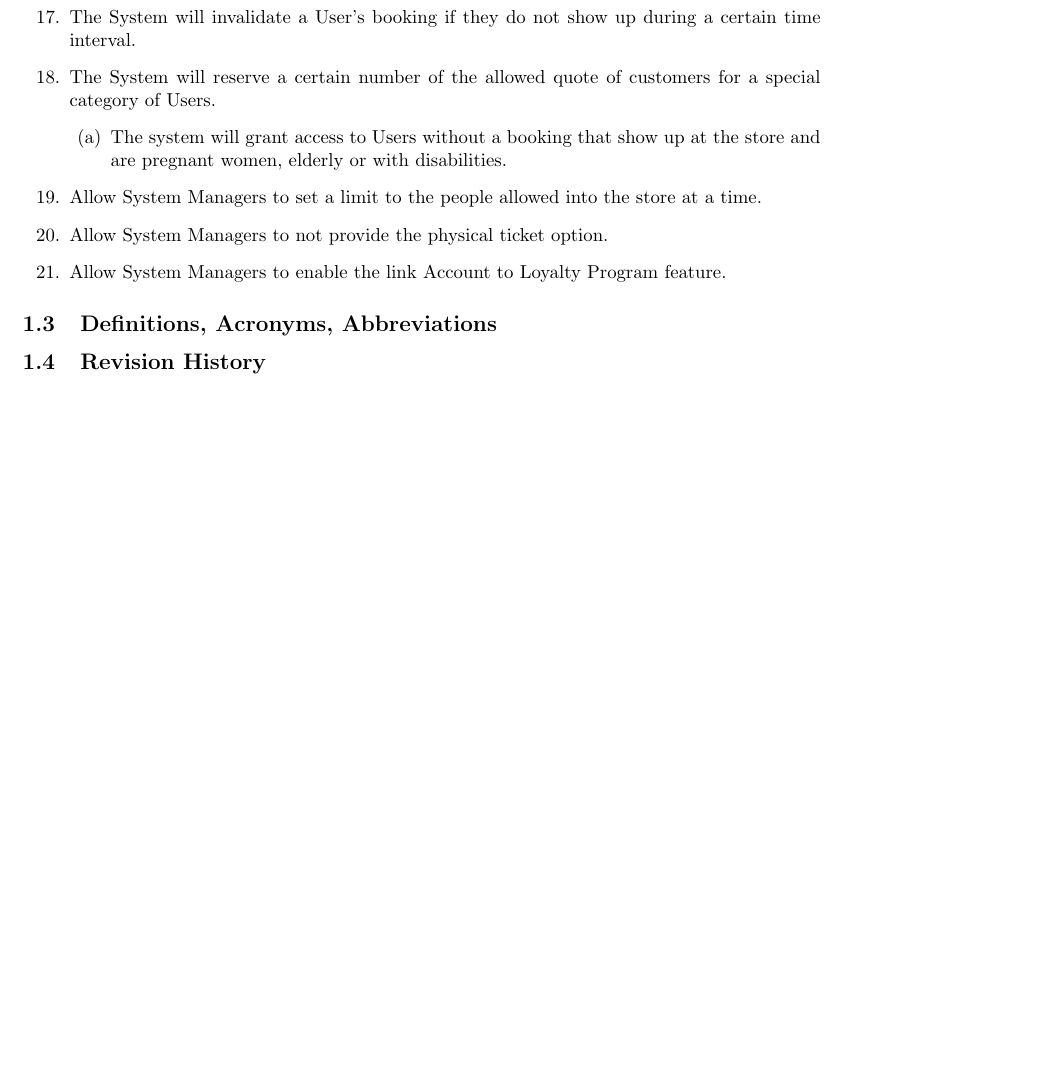
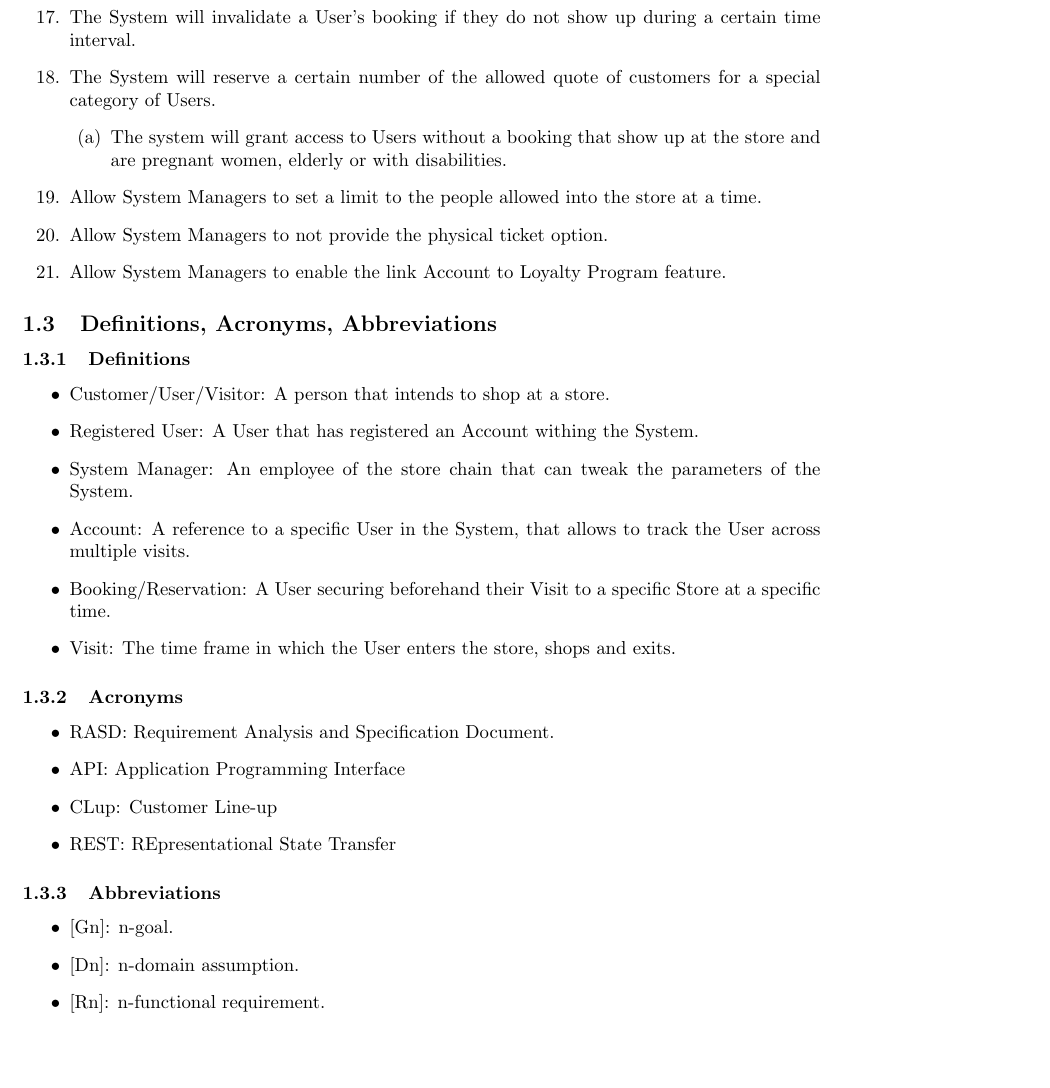
Before and after one commit to andreafra/Software-Engineering-2-Project-2021, a LaTeX document (RASD/rasd.tex, which reads RASD/sections/introduction.tex): part of page 4 of 6 before the commit and part of page 4 of 7 after it, cut so that both start at the same text, the shorter picture padded with empty space. Compiled offline with pdfLaTeX.

Commit message:
Acronyms and Abbreviations

```diff
--- a/RASD/sections/introduction.tex
+++ b/RASD/sections/introduction.tex
@@ -83,6 +83,32 @@ it can be used with minimal setup.
 
 \subsection{Definitions, Acronyms, Abbreviations}
 
+\subsubsection{Definitions}
+\begin{itemize}
+    \item Customer/User/Visitor: A person that intends to shop at a store.
+    \item Registered User: A User that has registered an Account withing the System.
+    \item System Manager: An employee of the store chain that can tweak the parameters of the System.
+    \item Account: A reference to a specific User in the System, that allows to track the User across multiple visits.
+    \item Booking/Reservation: A User securing beforehand their Visit to a specific Store at a specific time.
+    \item Visit: The time frame in which the User enters the store, shops and exits.
+\end{itemize}
+
+\subsubsection{Acronyms}
+\begin{itemize}
+    \item RASD: Requirement Analysis and Specification Document.
+    \item API: Application Programming Interface
+    \item CLup: Customer Line-up
+    \item REST: REpresentational State Transfer
+\end{itemize}
+
+
+\subsubsection{Abbreviations}
+\begin{itemize}
+    \item {[Gn]}: n-goal.
+    \item {[Dn]}: n-domain assumption.
+    \item {[Rn]}: n-functional requirement.
+\end{itemize}
+
 \subsection{Revision History}
 \subsection{Reference History}
 \subsection{Document Structure}
```
